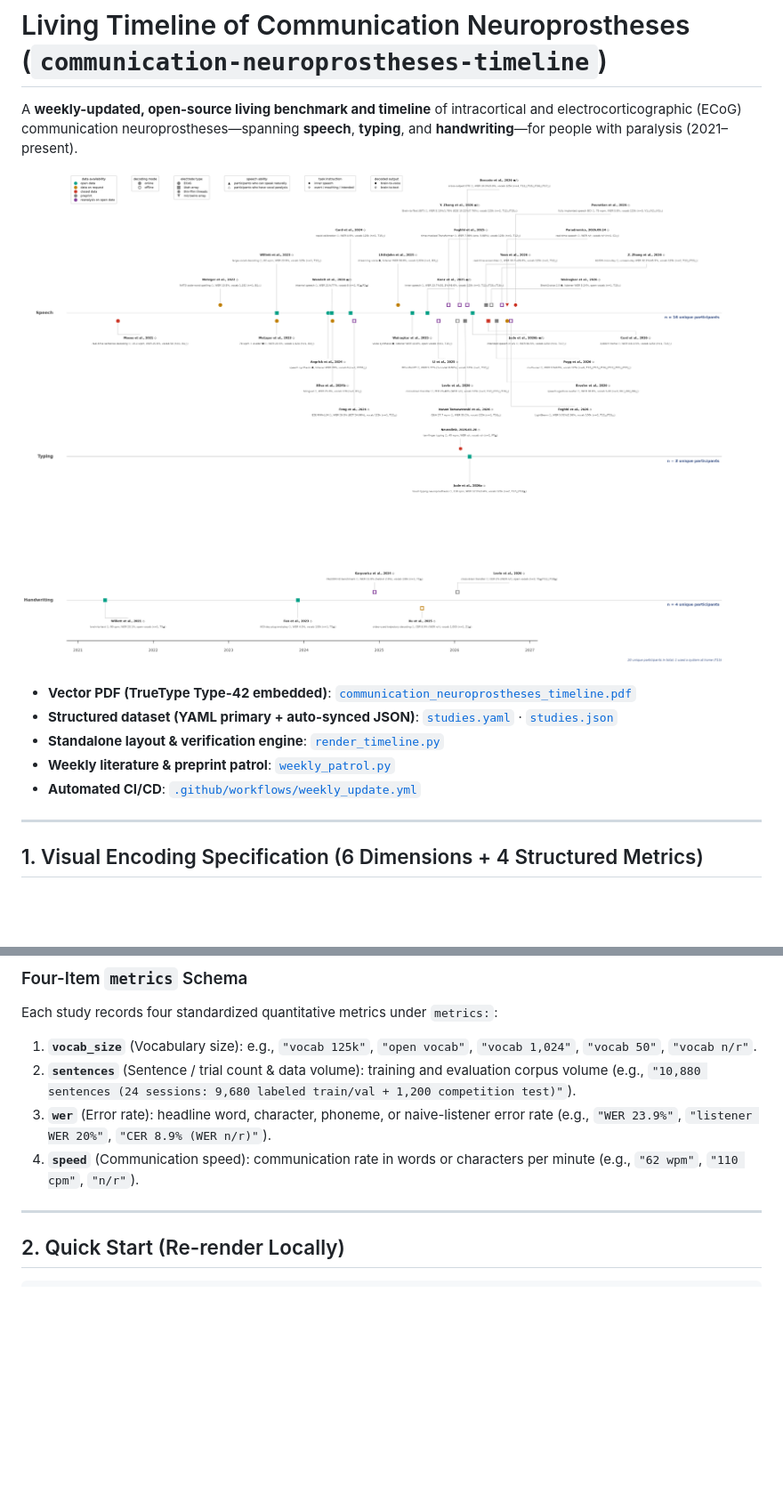
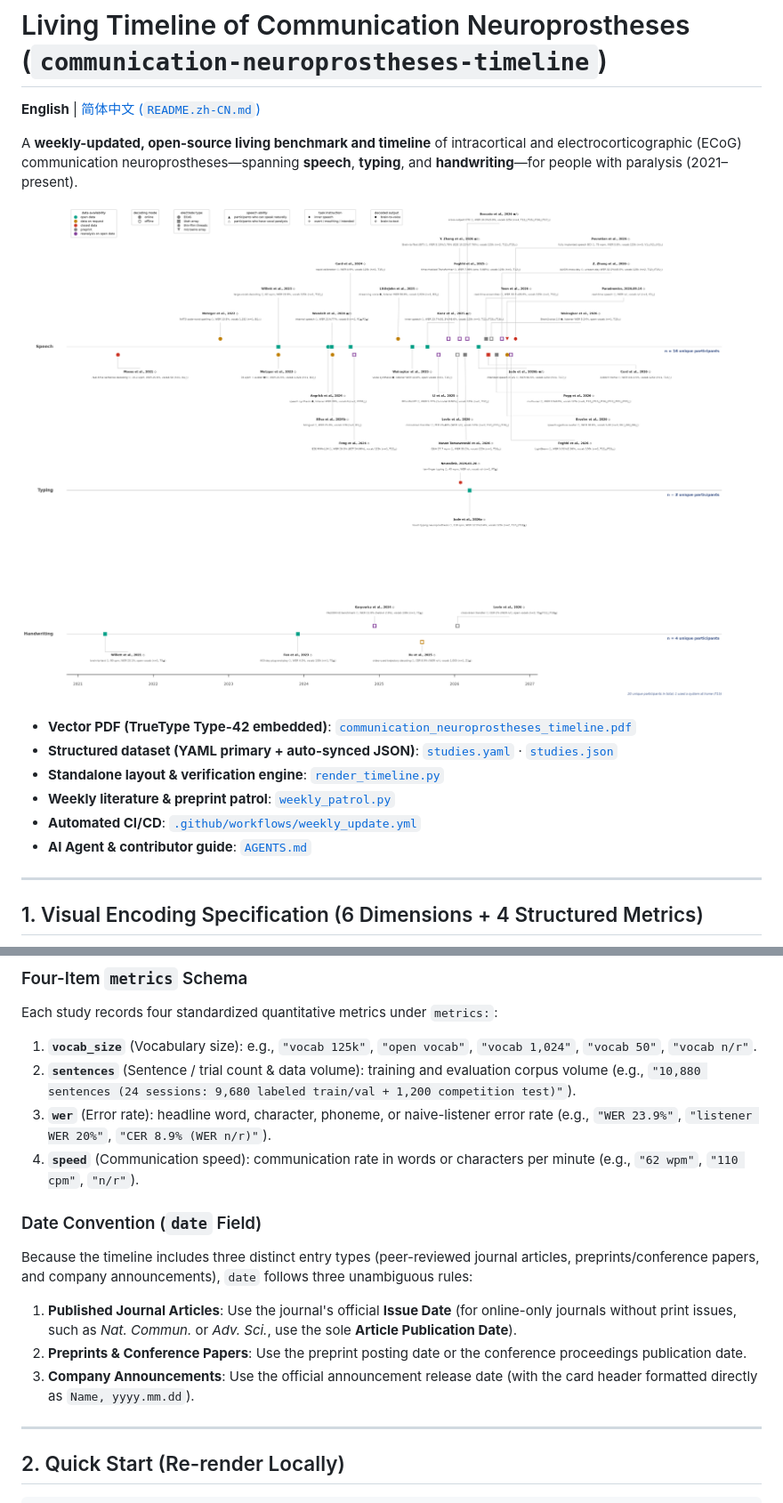
Before and after one commit to Physics-Lee/communication-neuroprostheses-timeline, a Markdown page: README.md, 2 parts joined by grey strips. Shown at 89% size. Drawn GitHub-style; pictures changed too: communication_neuroprostheses_timeline.png; blank space fills up the shorter version.

```diff
--- a/README.md
+++ b/README.md
@@ -1,4 +1,6 @@
 # Living Timeline of Communication Neuroprostheses (`communication-neuroprostheses-timeline`)
+
+**English** | [简体中文 (`README.zh-CN.md`)](README.zh-CN.md)
 
 A **weekly-updated, open-source living benchmark and timeline** of intracortical and electrocorticographic (ECoG) communication neuroprostheses—spanning **speech**, **typing**, and **handwriting**—for people with paralysis (2021–present).
 
@@ -9,6 +11,7 @@ A **weekly-updated, open-source living benchmark and timeline** of intracortical
 - **Standalone layout & verification engine**: [`render_timeline.py`](render_timeline.py)
 - **Weekly literature & preprint patrol**: [`weekly_patrol.py`](weekly_patrol.py)
 - **Automated CI/CD**: [`.github/workflows/weekly_update.yml`](.github/workflows/weekly_update.yml)
+- **AI Agent & contributor guide**: [`AGENTS.md`](AGENTS.md)
 
 ---
 
@@ -31,6 +34,13 @@ Each study records four standardized quantitative metrics under `metrics:`:
 2. **`sentences`** (Sentence / trial count & data volume): training and evaluation corpus volume (e.g., `"10,880 sentences (24 sessions: 9,680 labeled train/val + 1,200 competition test)"`).
 3. **`wer`** (Error rate): headline word, character, phoneme, or naive-listener error rate (e.g., `"WER 23.9%"`, `"listener WER 20%"`, `"CER 8.9% (WER n/r)"`).
 4. **`speed`** (Communication speed): communication rate in words or characters per minute (e.g., `"62 wpm"`, `"110 cpm"`, `"n/r"`).
+
+### Date Convention (`date` Field)
+Because the timeline includes three distinct entry types (peer-reviewed journal articles, preprints/conference papers, and company announcements), `date` follows three unambiguous rules:
+
+1. **Published Journal Articles**: Use the journal's official **Issue Date** (for online-only journals without print issues, such as *Nat. Commun.* or *Adv. Sci.*, use the sole **Article Publication Date**).
+2. **Preprints & Conference Papers**: Use the preprint posting date or the conference proceedings publication date.
+3. **Company Announcements**: Use the official announcement release date (with the card header formatted directly as `Name, yyyy.mm.dd`).
 
 ---
 
```
Also changed, not shown: AGENTS.md (added, +92 -0 lines), README.zh-CN.md (added, +94 -0 lines), 3 other files.
